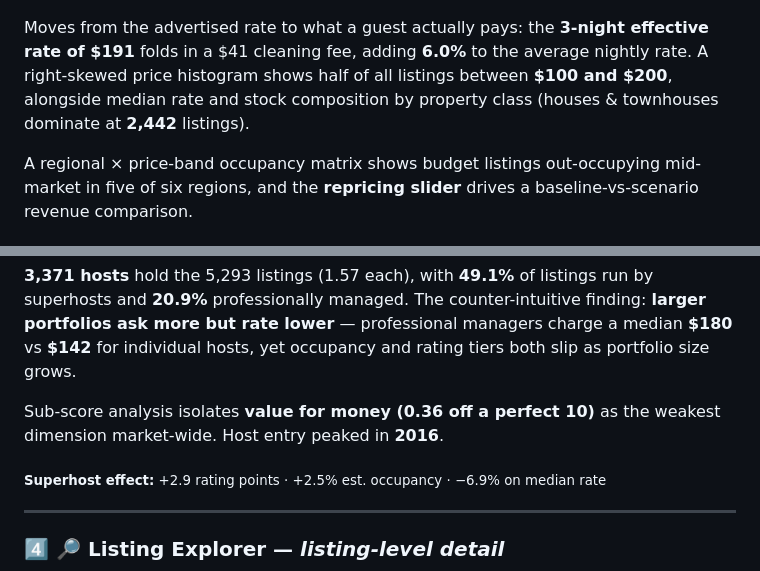
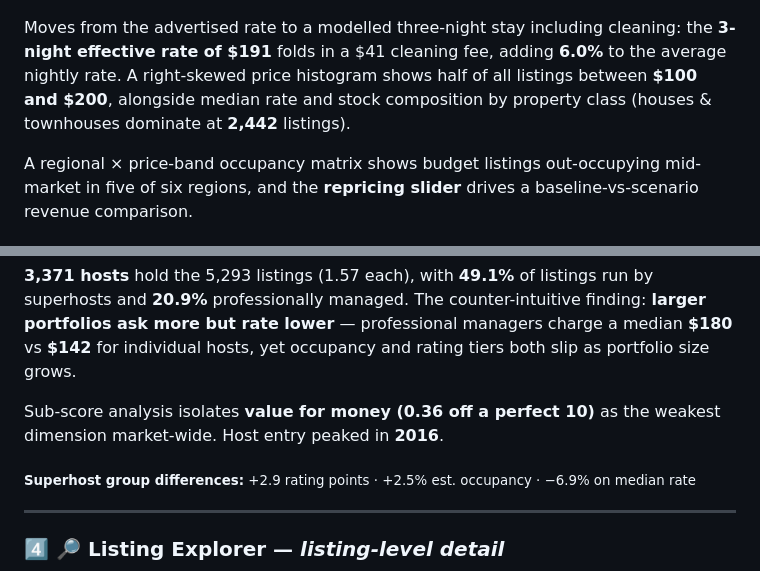
Before and after one commit to nahid-adnan/Tasmania-short-stay-dashboard, a Markdown page: README.md, 2 parts joined by grey strips. GitHub-like rendering.

```diff
--- a/README.md
+++ b/README.md
@@ -56,7 +58,7 @@ Headline KPIs above a bubble map of estimated 12-month revenue by local governme
 
 ![Pricing and revenue](02-pricing-revenue.png)
 
-Moves from the advertised rate to what a guest actually pays: the **3-night effective rate of $191** folds in a $41 cleaning fee, adding **6.0%** to the average nightly rate. A right-skewed price histogram shows half of all listings between **$100 and $200**, alongside median rate and stock composition by property class (houses & townhouses dominate at **2,442** listings).
+Moves from the advertised rate to a modelled three-night stay including cleaning: the **3-night effective rate of $191** folds in a $41 cleaning fee, adding **6.0%** to the average nightly rate. A right-skewed price histogram shows half of all listings between **$100 and $200**, alongside median rate and stock composition by property class (houses & townhouses dominate at **2,442** listings).
 
 A regional × price-band occupancy matrix shows budget listings out-occupying mid-market in five of six regions, and the **repricing slider** drives a baseline-vs-scenario revenue comparison.
 
@@ -70,7 +72,7 @@ A regional × price-band occupancy matrix shows budget listings out-occupying mi
 
 Sub-score analysis isolates **value for money (0.36 off a perfect 10)** as the weakest dimension market-wide. Host entry peaked in **2016**.
 
-<sub><b>Superhost effect:</b> +2.9 rating points · +2.5% est. occupancy · −6.9% on median rate</sub>
+<sub><b>Superhost group differences:</b> +2.9 rating points · +2.5% est. occupancy · −6.9% on median rate</sub>
 
 ---
 
```
Also changed, not shown: other parts of README.md (+10 -7 lines), calculated-fields.md (added, +292 -0 lines), model.md (added, +12 -0 lines), model.png (added), 2 other files.
